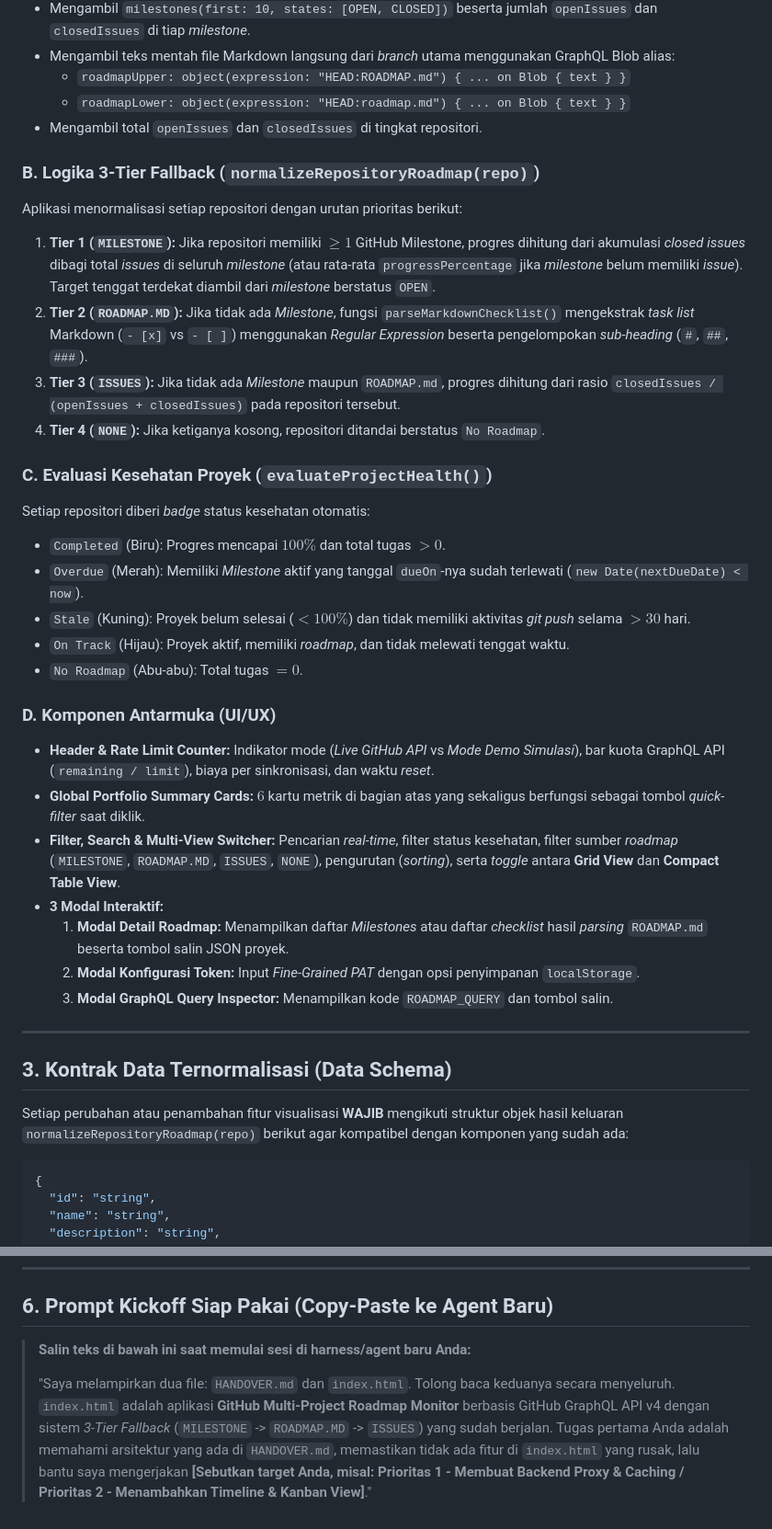
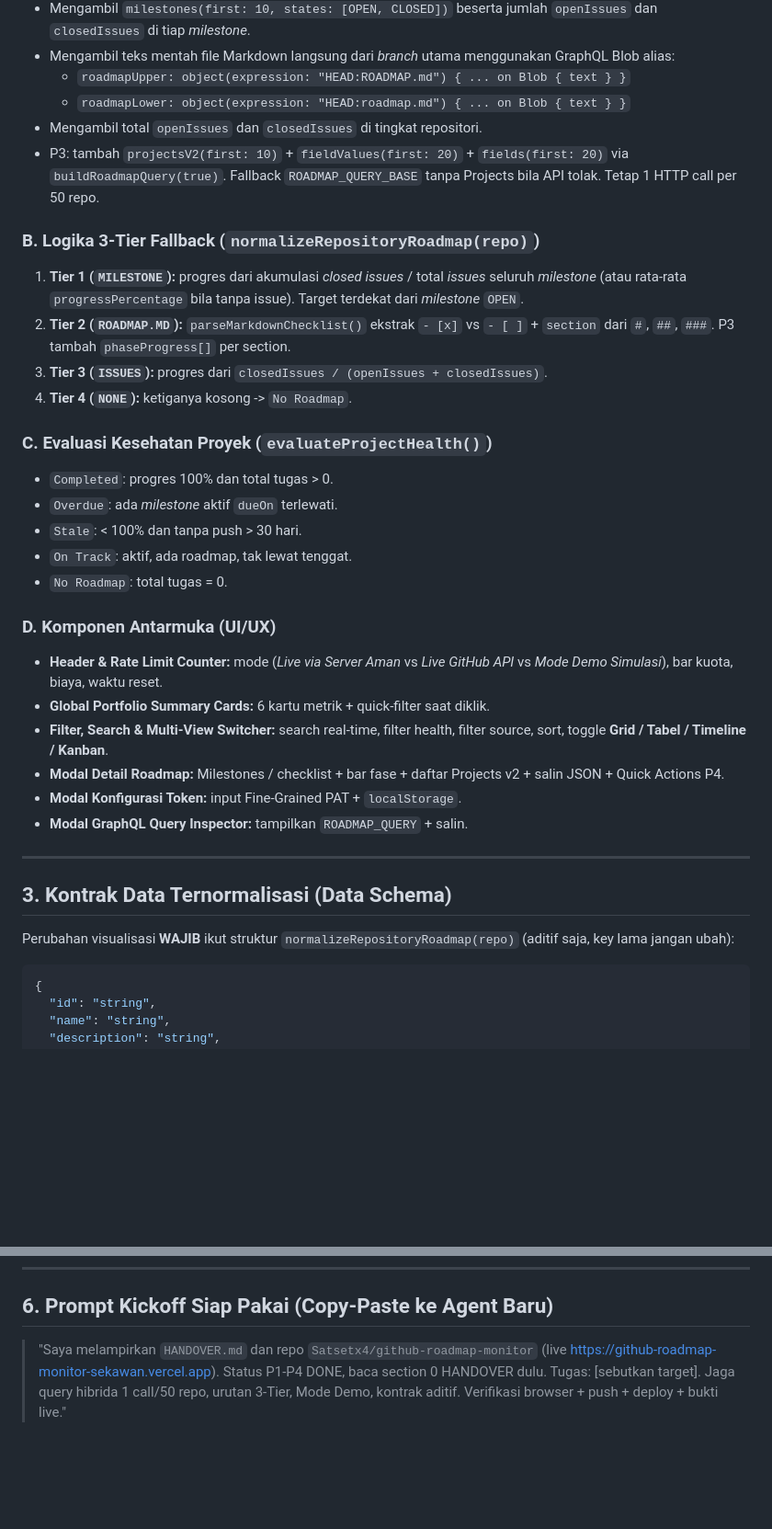
Before and after one commit to Satsetx4/github-roadmap-monitor, a Markdown page: HANDOVER.md, 2 parts joined by grey strips. Shown at 92% size. Drawn GitHub-style; blank space fills up the shorter version.

````diff
--- a/HANDOVER.md
+++ b/HANDOVER.md
@@ -31,36 +63,34 @@ Di dalam `index.html`, seluruh fondasi MVP telah diimplementasikan dan berfungsi
   * `roadmapUpper: object(expression: "HEAD:ROADMAP.md") { ... on Blob { text } }`
   * `roadmapLower: object(expression: "HEAD:roadmap.md") { ... on Blob { text } }`
 * Mengambil total `openIssues` dan `closedIssues` di tingkat repositori.
+* P3: tambah `projectsV2(first: 10)` + `fieldValues(first: 20)` + `fields(first: 20)` via `buildRoadmapQuery(true)`. Fallback `ROADMAP_QUERY_BASE` tanpa Projects bila API tolak. Tetap 1 HTTP call per 50 repo.
 
 ### B. Logika 3-Tier Fallback (`normalizeRepositoryRoadmap(repo)`)
-Aplikasi menormalisasi setiap repositori dengan urutan prioritas berikut:
-1. **Tier 1 (`MILESTONE`):** Jika repositori memiliki $\ge 1$ GitHub Milestone, progres dihitung dari akumulasi *closed issues* dibagi total *issues* di seluruh *milestone* (atau rata-rata `progressPercentage` jika *milestone* belum memiliki *issue*). Target tenggat terdekat diambil dari *milestone* berstatus `OPEN`.
-2. **Tier 2 (`ROADMAP.MD`):** Jika tidak ada *Milestone*, fungsi `parseMarkdownChecklist()` mengekstrak *task list* Markdown (`- [x]` vs `- [ ]`) menggunakan *Regular Expression* beserta pengelompokan *sub-heading* (`#`, `##`, `###`).
-3. **Tier 3 (`ISSUES`):** Jika tidak ada *Milestone* maupun `ROADMAP.md`, progres dihitung dari rasio `closedIssues / (openIssues + closedIssues)` pada repositori tersebut.
-4. **Tier 4 (`NONE`):** Jika ketiganya kosong, repositori ditandai berstatus `No Roadmap`.
+1. **Tier 1 (`MILESTONE`):** progres dari akumulasi *closed issues* / total *issues* seluruh *milestone* (atau rata-rata `progressPercentage` bila tanpa issue). Target terdekat dari *milestone* `OPEN`.
+2. **Tier 2 (`ROADMAP.MD`):** `parseMarkdownChecklist()` ekstrak `- [x]` vs `- [ ]` + `section` dari `#`, `##`, `###`. P3 tambah `phaseProgress[]` per section.
+3. **Tier 3 (`ISSUES`):** progres dari `closedIssues / (openIssues + closedIssues)`.
+4. **Tier 4 (`NONE`):** ketiganya kosong -> `No Roadmap`.
 
 ### C. Evaluasi Kesehatan Proyek (`evaluateProjectHealth()`)
-Setiap repositori diberi *badge* status kesehatan otomatis:
-* `Completed` (Biru): Progres mencapai $100\%$ dan total tugas $> 0$.
-* `Overdue` (Merah): Memiliki *Milestone* aktif yang tanggal `dueOn`-nya sudah terlewati (`new Date(nextDueDate) < now`).
-* `Stale` (Kuning): Proyek belum selesai ($< 100\%$) dan tidak memiliki aktivitas *git push* selama $> 30$ hari.
-* `On Track` (Hijau): Proyek aktif, memiliki *roadmap*, dan tidak melewati tenggat waktu.
-* `No Roadmap` (Abu-abu): Total tugas $= 0$.
+* `Completed`: progres 100% dan total tugas > 0.
+* `Overdue`: ada *milestone* aktif `dueOn` terlewati.
+* `Stale`: < 100% dan tanpa push > 30 hari.
+* `On Track`: aktif, ada roadmap, tak lewat tenggat.
+* `No Roadmap`: total tugas = 0.
 
 ### D. Komponen Antarmuka (UI/UX)
-* **Header & Rate Limit Counter:** Indikator mode (*Live GitHub API* vs *Mode Demo Simulasi*), bar kuota GraphQL API (`remaining / limit`), biaya per sinkronisasi, dan waktu *reset*.
-* **Global Portfolio Summary Cards:** $6$ kartu metrik di bagian atas yang sekaligus berfungsi sebagai tombol *quick-filter* saat diklik.
-* **Filter, Search & Multi-View Switcher:** Pencarian *real-time*, filter status kesehatan, filter sumber *roadmap* (`MILESTONE`, `ROADMAP.MD`, `ISSUES`, `NONE`), pengurutan (*sorting*), serta *toggle* antara **Grid View** dan **Compact Table View**.
-* **3 Modal Interaktif:**
-  1. **Modal Detail Roadmap:** Menampilkan daftar *Milestones* atau daftar *checklist* hasil *parsing* `ROADMAP.md` beserta tombol salin JSON proyek.
-  2. **Modal Konfigurasi Token:** Input *Fine-Grained PAT* dengan opsi penyimpanan `localStorage`.
-  3. **Modal GraphQL Query Inspector:** Menampilkan kode `ROADMAP_QUERY` dan tombol salin.
+* **Header & Rate Limit Counter:** mode (*Live via Server Aman* vs *Live GitHub API* vs *Mode Demo Simulasi*), bar kuota, biaya, waktu reset.
+* **Global Portfolio Summary Cards:** 6 kartu metrik + quick-filter saat diklik.
+* **Filter, Search & Multi-View Switcher:** search real-time, filter health, filter source, sort, toggle **Grid / Tabel / Timeline / Kanban**.
+* **Modal Detail Roadmap:** Milestones / checklist + bar fase + daftar Projects v2 + salin JSON + Quick Actions P4.
+* **Modal Konfigurasi Token:** input Fine-Grained PAT + `localStorage`.
+* **Modal GraphQL Query Inspector:** tampilkan `ROADMAP_QUERY` + salin.
 
 ---
 
 ## 3. Kontrak Data Ternormalisasi (Data Schema)
 
-Setiap perubahan atau penambahan fitur visualisasi **WAJIB** mengikuti struktur objek hasil keluaran `normalizeRepositoryRoadmap(repo)` berikut agar kompatibel dengan komponen yang sudah ada:
+Perubahan visualisasi **WAJIB** ikut struktur `normalizeRepositoryRoadmap(repo)` (aditif saja, key lama jangan ubah):
 
 ```json
 {
@@ -146,6 +158,4 @@ Saat ini tombol *View Switcher* memiliki mode **Grid** dan **Tabel**. Tambahkan
 
 ## 6. Prompt Kickoff Siap Pakai (Copy-Paste ke Agent Baru)
 
-> **Salin teks di bawah ini saat memulai sesi di harness/agent baru Anda:**
->
-> "Saya melampirkan dua file: `HANDOVER.md` dan `index.html`. Tolong baca keduanya secara menyeluruh. `index.html` adalah aplikasi **GitHub Multi-Project Roadmap Monitor** berbasis GitHub GraphQL API v4 dengan sistem *3-Tier Fallback* (`MILESTONE` -> `ROADMAP.MD` -> `ISSUES`) yang sudah berjalan. Tugas pertama Anda adalah memahami arsitektur yang ada di `HANDOVER.md`, memastikan tidak ada fitur di `index.html` yang rusak, lalu bantu saya mengerjakan **[Sebutkan target Anda, misal: Prioritas 1 - Membuat Backend Proxy & Caching / Prioritas 2 - Menambahkan Timeline & Kanban View]**."
+> "Saya melampirkan `HANDOVER.md` dan repo `Satsetx4/github-roadmap-monitor` (live https://github-roadmap-monitor-sekawan.vercel.app). Status P1-P4 DONE, baca section 0 HANDOVER dulu. Tugas: [sebutkan target]. Jaga query hibrida 1 call/50 repo, urutan 3-Tier, Mode Demo, kontrak aditif. Verifikasi browser + push + deploy + bukti live."
````
Also changed, not shown: other parts of HANDOVER.md (+51 -37 lines).
